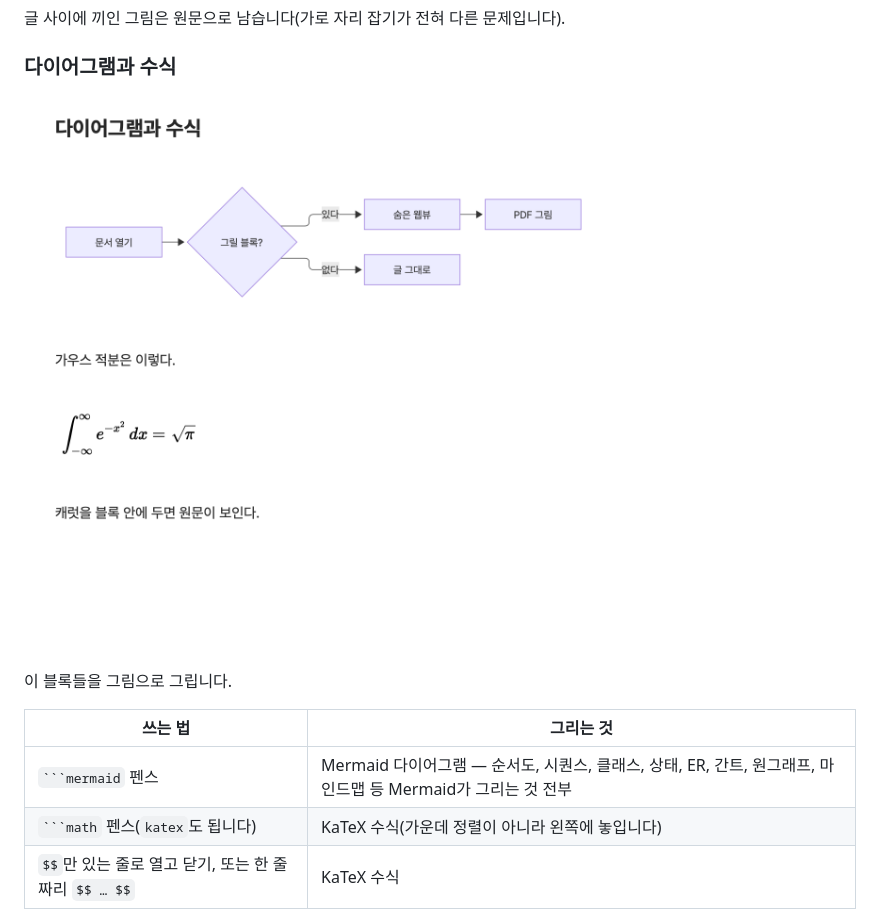
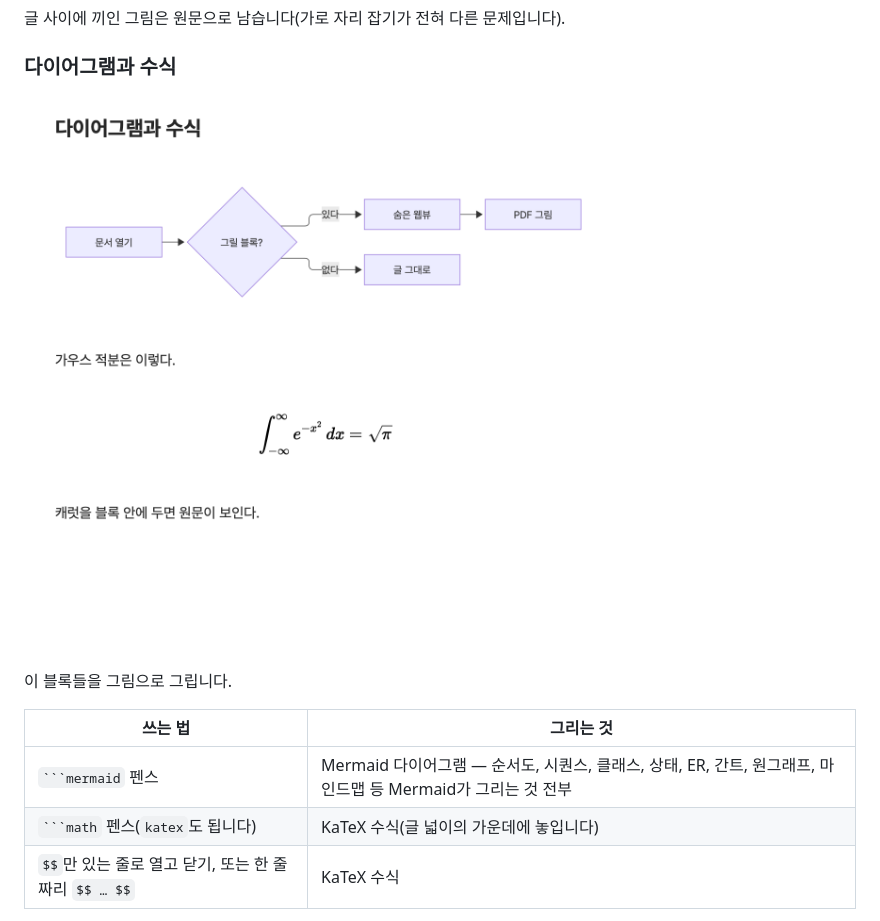
Before and after one commit to ddiiwoong/madi, a Markdown page: docs/features.md, the part around one of its changes. Rendered like a GitHub page; pictures changed too: docs/images/diagrams.png.

`````diff
--- a/docs/features.md
+++ b/docs/features.md
@@ -129,7 +129,7 @@
 | 쓰는 법 | 그리는 것 |
 |---|---|
 | ```` ```mermaid ```` 펜스 | Mermaid 다이어그램 — 순서도, 시퀀스, 클래스, 상태, ER, 간트, 원그래프, 마인드맵 등 Mermaid가 그리는 것 전부 |
-| ```` ```math ```` 펜스(`katex`도 됩니다) | KaTeX 수식(가운데 정렬이 아니라 왼쪽에 놓입니다) |
+| ```` ```math ```` 펜스(`katex`도 됩니다) | KaTeX 수식(글 넓이의 가운데에 놓입니다) |
 | `$$`만 있는 줄로 열고 닫기, 또는 한 줄짜리 `$$ … $$` | KaTeX 수식 |
 
 **캐럿을 블록 안에 두면 원문이 보입니다.** 그림을 누르거나 화살표로 들어가면 블록 전체가
`````
Also changed, not shown: other parts of docs/features.md (+1 -1 lines), TODO.md (+4 -1 lines), docs/building.md (+1 -1 lines), 3 other files.
